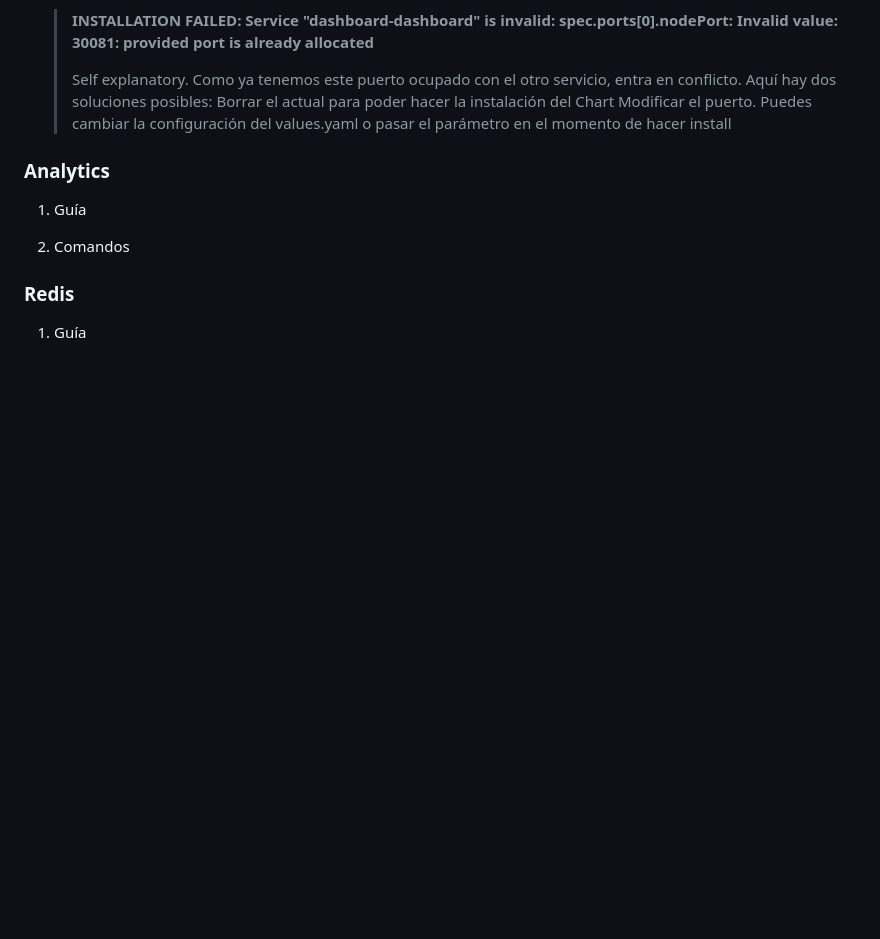
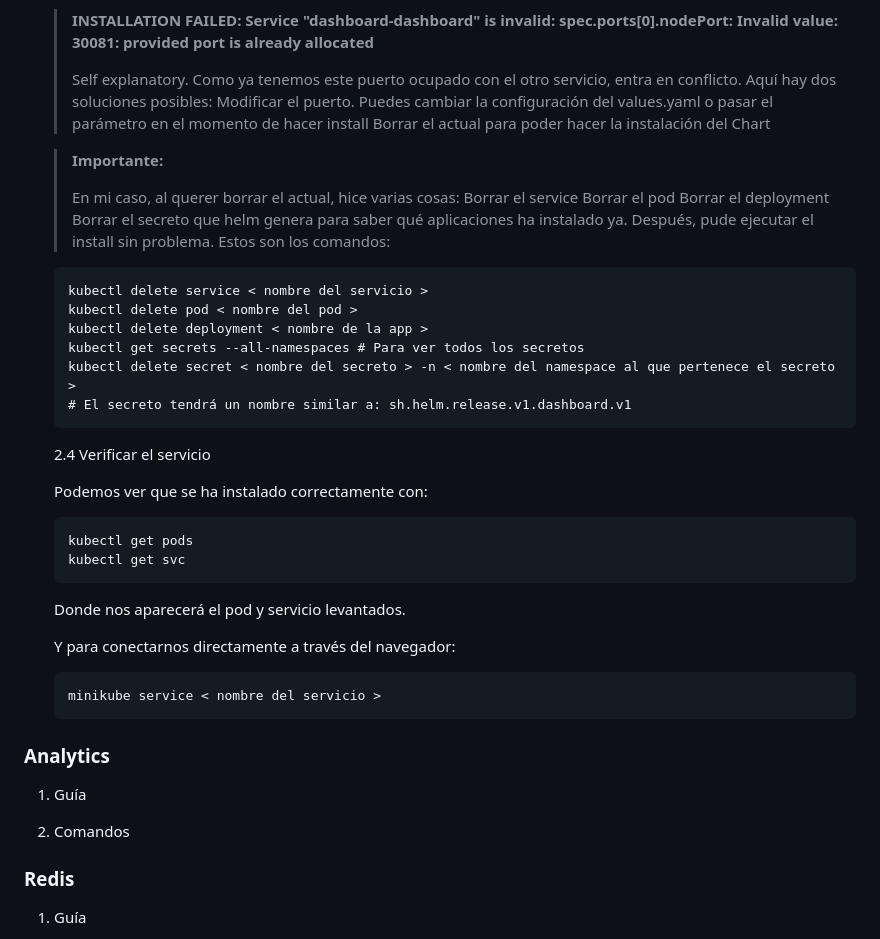
Before and after one commit to kasimxo/KaS-k8s, a Markdown page: docs/App-4.md, the part around the change. Rendered like a GitHub page; blank space fills up the shorter version.

Commit message:
App-4: Dashboard is fullly working, only missing doc

````diff
--- a/docs/App-4.md
+++ b/docs/App-4.md
@@ -63,8 +63,43 @@ Aquí se detalla cómo migrar cada servicio de su archivo yaml a su correspondie
     > <b>INSTALLATION FAILED: Service "dashboard-dashboard" is invalid: spec.ports[0].nodePort: Invalid value: 30081: provided port is already allocated</b>
     >
     > Self explanatory. Como ya tenemos este puerto ocupado con el otro servicio, entra en conflicto. Aquí hay dos soluciones posibles:
+    > Modificar el puerto. Puedes cambiar la configuración del values.yaml o pasar el parámetro en el momento de hacer install
     > Borrar el actual para poder hacer la instalación del Chart
-    > Modificar el puerto. Puedes cambiar la configuración del values.yaml o pasar el parámetro en el momento de hacer install
+
+    > <b>Importante:</b>
+    >
+    > En mi caso, al querer borrar el actual, hice varias cosas:
+    > Borrar el service
+    > Borrar el pod
+    > Borrar el deployment
+    > Borrar el secreto que helm genera para saber qué aplicaciones ha instalado ya.
+    > Después, pude ejecutar el install sin problema. Estos son los comandos:
+
+    ```
+    kubectl delete service < nombre del servicio >
+    kubectl delete pod < nombre del pod >
+    kubectl delete deployment < nombre de la app >
+    kubectl get secrets --all-namespaces # Para ver todos los secretos
+    kubectl delete secret < nombre del secreto > -n < nombre del namespace al que pertenece el secreto >
+    # El secreto tendrá un nombre similar a: sh.helm.release.v1.dashboard.v1
+    ```
+
+    2.4 Verificar el servicio
+
+    Podemos ver que se ha instalado correctamente con:
+
+    ```
+    kubectl get pods
+    kubectl get svc
+    ```
+
+    Donde nos aparecerá el pod y servicio levantados.
+
+    Y para conectarnos directamente a través del navegador:
+
+    ```
+    minikube service < nombre del servicio >
+    ```
 
 ### Analytics
 
````
